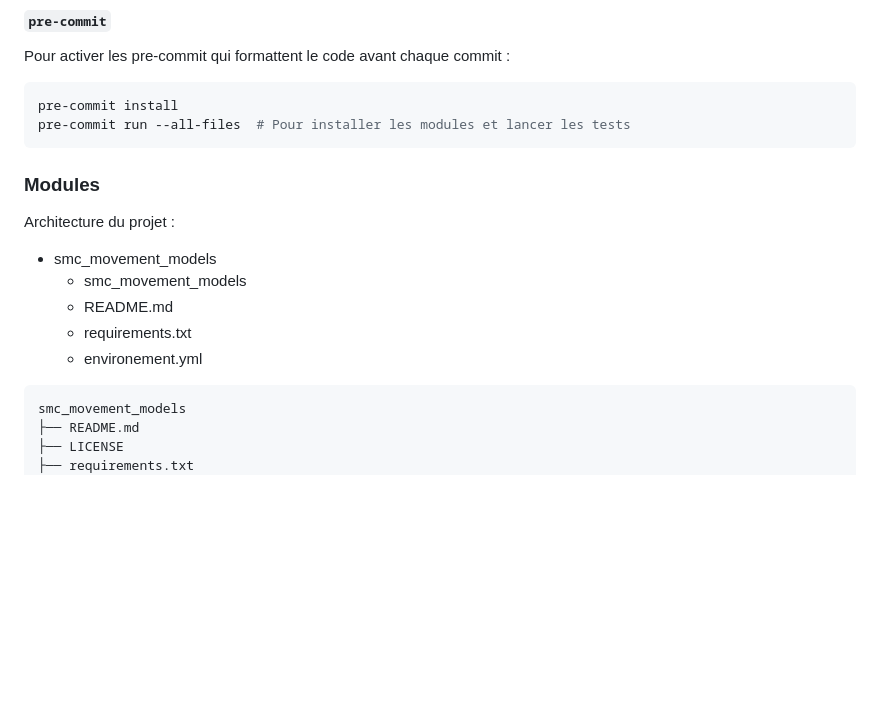
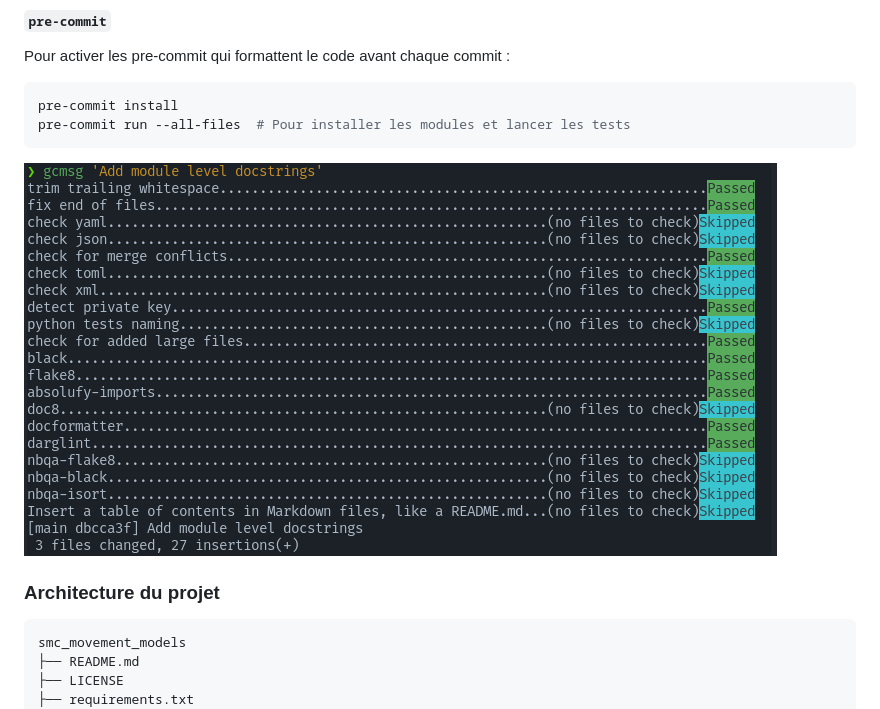
Before and after one commit to gwatkinson/smc_movement_models, a Markdown page: README.md, the part around the change. Drawn GitHub-style; pictures changed too: images/pre-commit-exemple.png (added); blank space fills up the shorter version.

Commit message:
Add pre-commit image and rename architecture section

````diff
--- a/README.md
+++ b/README.md
@@ -61,16 +61,9 @@ pre-commit install
 pre-commit run --all-files  # Pour installer les modules et lancer les tests
 ```
 
-### Modules
+![Exemple de pre-commit](images/pre-commit-exemple.png)
 
-Architecture du projet :
-
-* smc_movement_models
-  * smc_movement_models
-  * README.md
-  * requirements.txt
-  * environement.yml
-
+### Architecture du projet
 
 ```bash
 smc_movement_models
````
